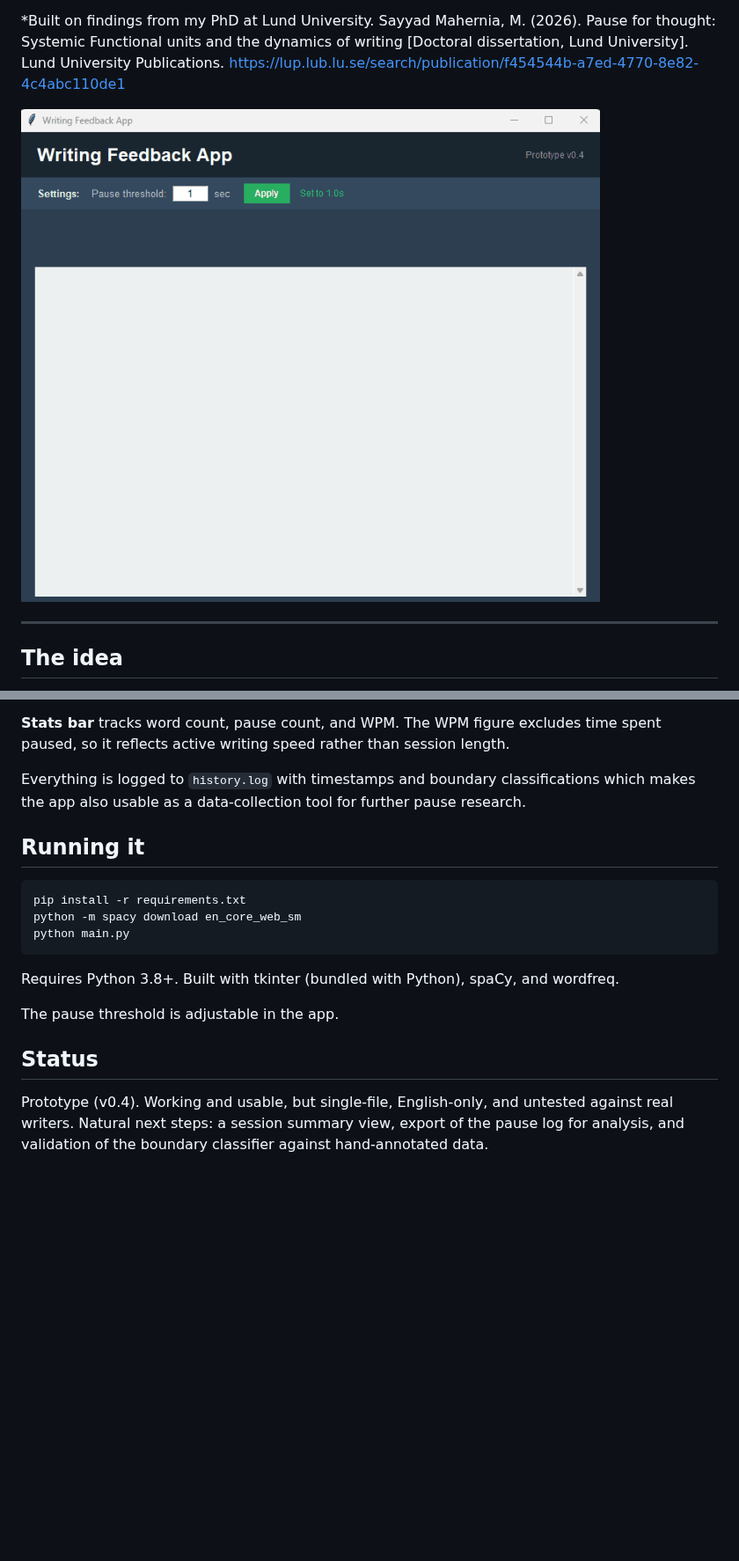
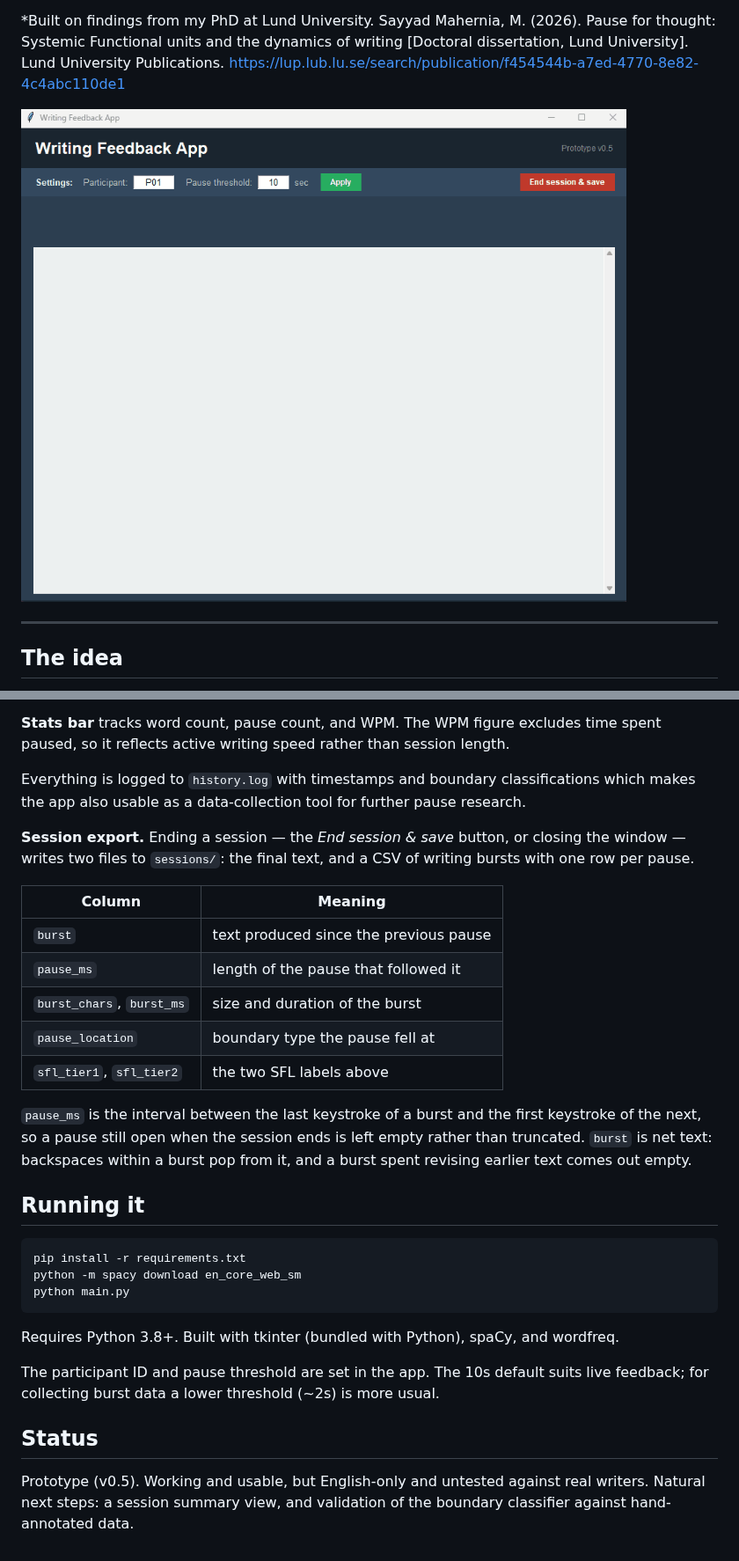
Before and after one commit to mojtabasayyadmahernia/writing-feedback-app, a Markdown page: README.md, 2 parts joined by grey strips. Shown at 88% size. GitHub-like rendering; pictures changed too: docs/demo.gif; blank space fills up the shorter version.

Commit message:
feat: saving the bursts as a csv with labels from real-time data plus the final text

````diff
--- a/README.md
+++ b/README.md
@@ -51,6 +51,18 @@ keystroke → reset timer → [threshold elapsed] → parse text up to cursor
 
 Everything is logged to `history.log` with timestamps and boundary classifications which makes the app also usable as a data-collection tool for further pause research.
 
+**Session export.** Ending a session — the *End session & save* button, or closing the window — writes two files to `sessions/`: the final text, and a CSV of writing bursts with one row per pause.
+
+| Column | Meaning |
+|---|---|
+| `burst` | text produced since the previous pause |
+| `pause_ms` | length of the pause that followed it |
+| `burst_chars`, `burst_ms` | size and duration of the burst |
+| `pause_location` | boundary type the pause fell at |
+| `sfl_tier1`, `sfl_tier2` | the two SFL labels above |
+
+`pause_ms` is the interval between the last keystroke of a burst and the first keystroke of the next, so a pause still open when the session ends is left empty rather than truncated. `burst` is net text: backspaces within a burst pop from it, and a burst spent revising earlier text comes out empty.
+
 ## Running it
 
 ```bash
@@ -61,8 +73,8 @@ python main.py
 
 Requires Python 3.8+. Built with tkinter (bundled with Python), spaCy, and wordfreq.
 
-The pause threshold is adjustable in the app.
+The participant ID and pause threshold are set in the app. The 10s default suits live feedback; for collecting burst data a lower threshold (~2s) is more usual.
 
 ## Status
 
-Prototype (v0.4). Working and usable, but single-file, English-only, and untested against real writers. Natural next steps: a session summary view, export of the pause log for analysis, and validation of the boundary classifier against hand-annotated data.
+Prototype (v0.5). Working and usable, but English-only and untested against real writers. Natural next steps: a session summary view, and validation of the boundary classifier against hand-annotated data.
````
Also changed, not shown: 1 other file.
